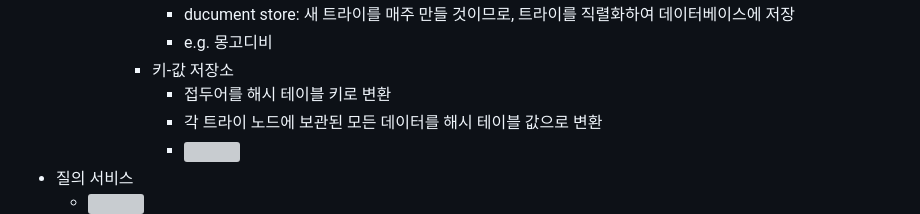
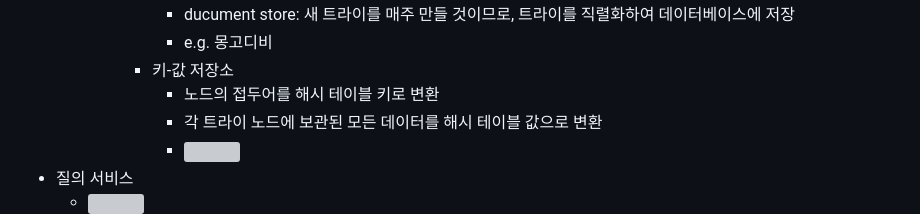
Before and after one commit to sajacaros/system-design, a Markdown page: docs/13_검색어자동완성시스템.md, the part around the change. Rendered like a GitHub page; grey boxes are pictures that could not be loaded.

```diff
--- a/docs/13_검색어자동완성시스템.md
+++ b/docs/13_검색어자동완성시스템.md
@@ -78,7 +78,7 @@
                 - ducument store: 새 트라이를 매주 만들 것이므로, 트라이를 직렬화하여 데이터베이스에 저장
                 - e.g. 몽고디비
             - 키-값 저장소
-                - 접두어를 해시 테이블 키로 변환
+                - 노드의 접두어를 해시 테이블 키로 변환
                 - 각 트라이 노드에 보관된 모든 데이터를 해시 테이블 값으로 변환
                 - ![](images/13/13-10.png)
 * 질의 서비스
```
